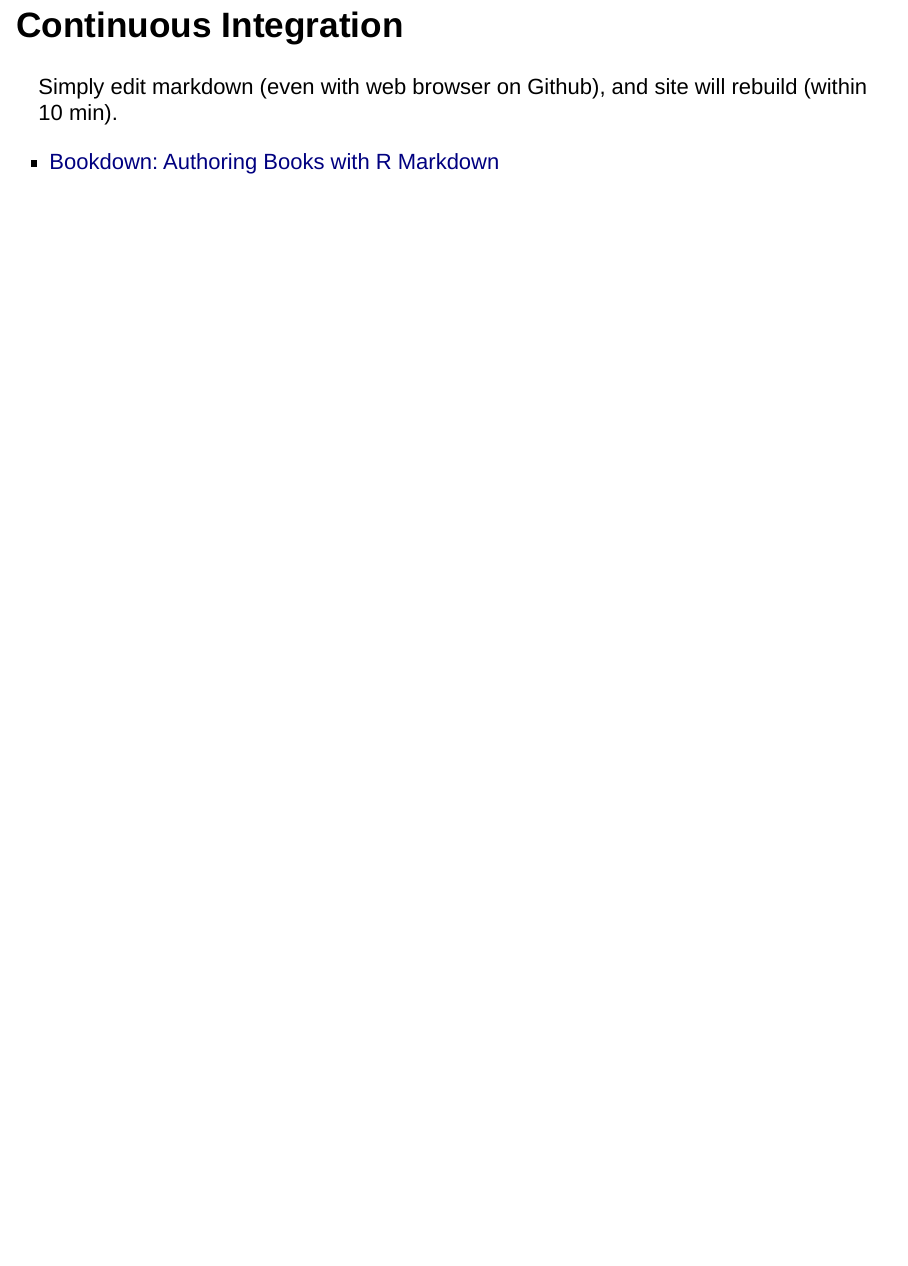
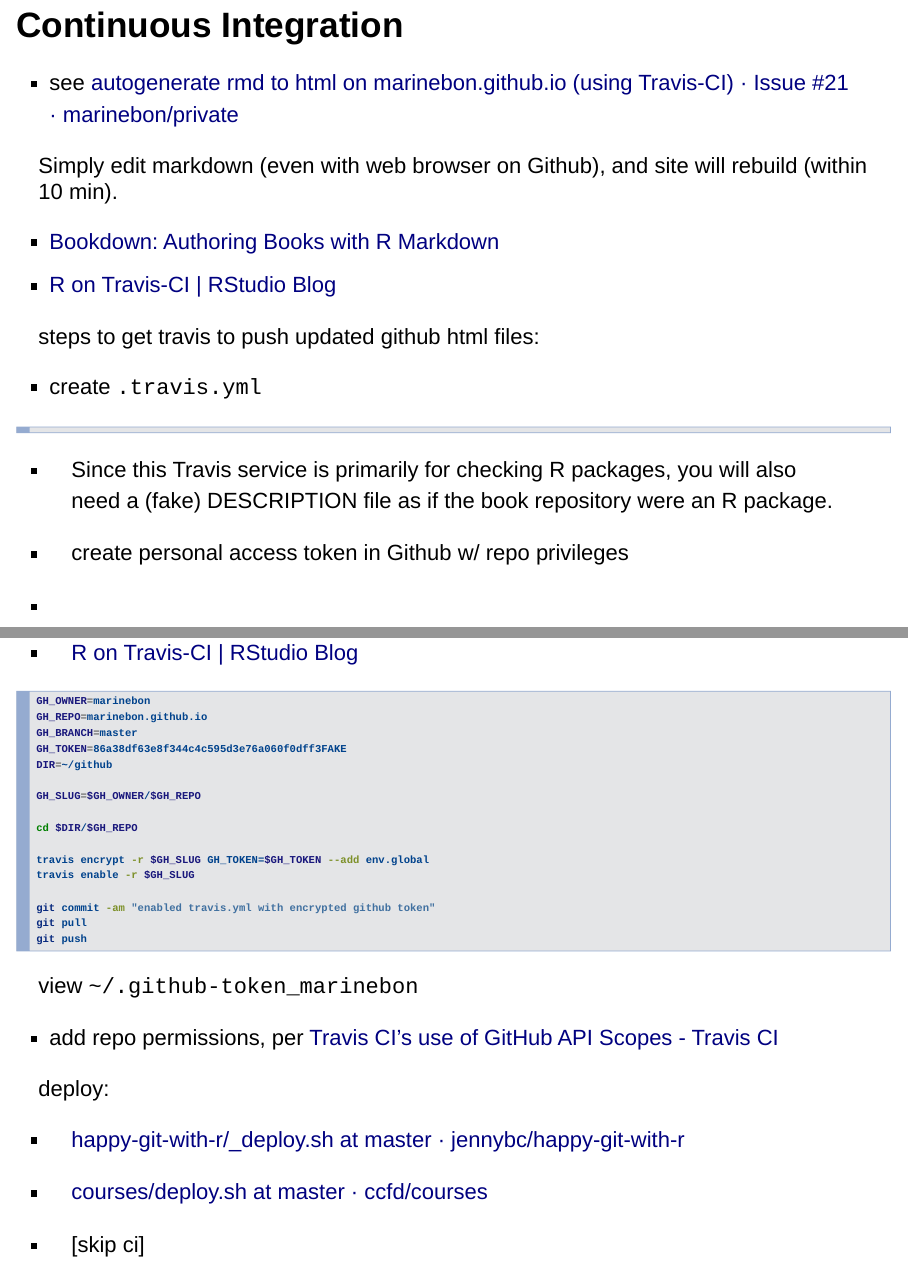
Before and after one commit to bbest/talks, an R Markdown document (rmd-web/index.Rmd): page 6 of 6 before the commit and pages 6 and 7 of 11 after it, the two joined at a grey line. Rendered offline with R 4.5, knitr and Pandoc, with nearby package versions; drawn as Slidy slides in place of the format the file asks for; some code elsewhere in the file could not run offline.

Commit message:
added travis-ci to marinebon.github.io

````diff
--- a/rmd-web/index.Rmd
+++ b/rmd-web/index.Rmd
@@ -34,6 +34,55 @@
 
 ## Continuous Integration
 
+- see [autogenerate rmd to html on marinebon.github.io (using Travis-CI) · Issue #21 · marinebon/private](https://github.com/marinebon/private/issues/21)
+
 Simply edit markdown (even with web browser on Github), and site will rebuild (within 10 min).
 
 * [Bookdown: Authoring Books with R Markdown](https://bookdown.org/yihui/bookdown/github.html)
+* [R on Travis-CI | RStudio Blog](https://blog.rstudio.org/2016/03/09/r-on-travis-ci/)
+
+steps to get travis to push updated github html files:
+
+- create `.travis.yml`
+
+```yaml
+
+```
+
+- Since this Travis service is primarily for checking R packages, you will also need a (fake) DESCRIPTION file as if the book repository were an R package.
+
+- create personal access token in Github w/ repo privileges
+-
+
+- [R on Travis-CI | RStudio Blog](https://blog.rstudio.org/2016/03/09/r-on-travis-ci/)
+
+```bash
+GH_OWNER=marinebon
+GH_REPO=marinebon.github.io
+GH_BRANCH=master
+GH_TOKEN=86a38df63e8f344c4c595d3e76a060f0dff3FAKE
+DIR=~/github
+
+GH_SLUG=$GH_OWNER/$GH_REPO
+
+cd $DIR/$GH_REPO
+
+travis encrypt -r $GH_SLUG GH_TOKEN=$GH_TOKEN --add env.global
+travis enable -r $GH_SLUG
+
+git commit -am "enabled travis.yml with encrypted github token"
+git pull
+git push
+```
+
+view `~/.github-token_marinebon`
+
+- add repo permissions, per [Travis CI's use of GitHub API Scopes - Travis CI](https://docs.travis-ci.com/user/github-oauth-scopes/)
+
+deploy:
+
+- [happy-git-with-r/_deploy.sh at master · jennybc/happy-git-with-r](https://github.com/jennybc/happy-git-with-r/blob/master/_deploy.sh)
+- [courses/deploy.sh at master · ccfd/courses](https://github.com/ccfd/courses/blob/master/tools/deploy.sh)
+
+
+- [skip ci]
````
Also changed, not shown: rmd-web/img/github_personal-access-token.png (added), rmd-web/img/travis_marinebon.png (added), rmd-web/index.Rmd (12 more changed lines).
